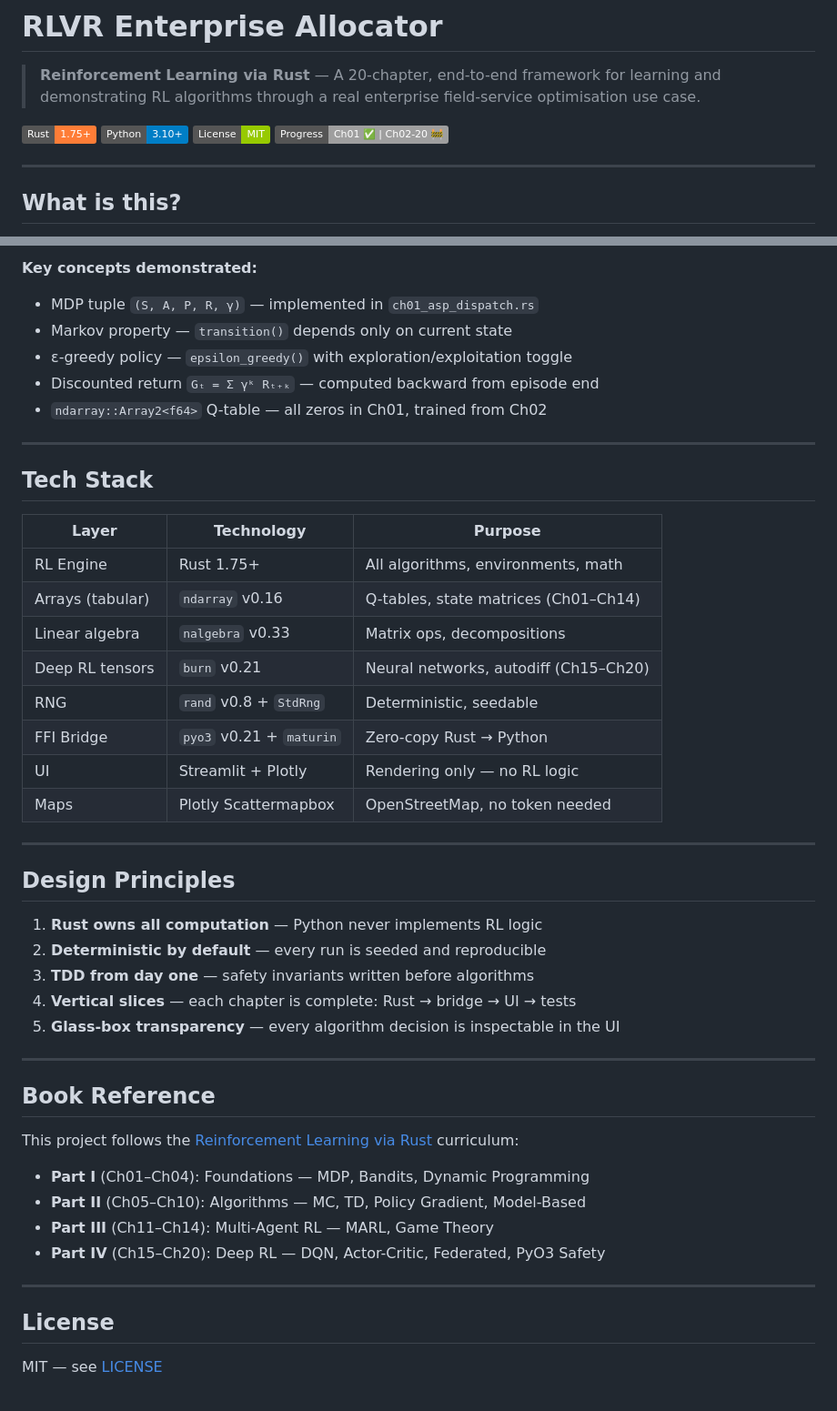
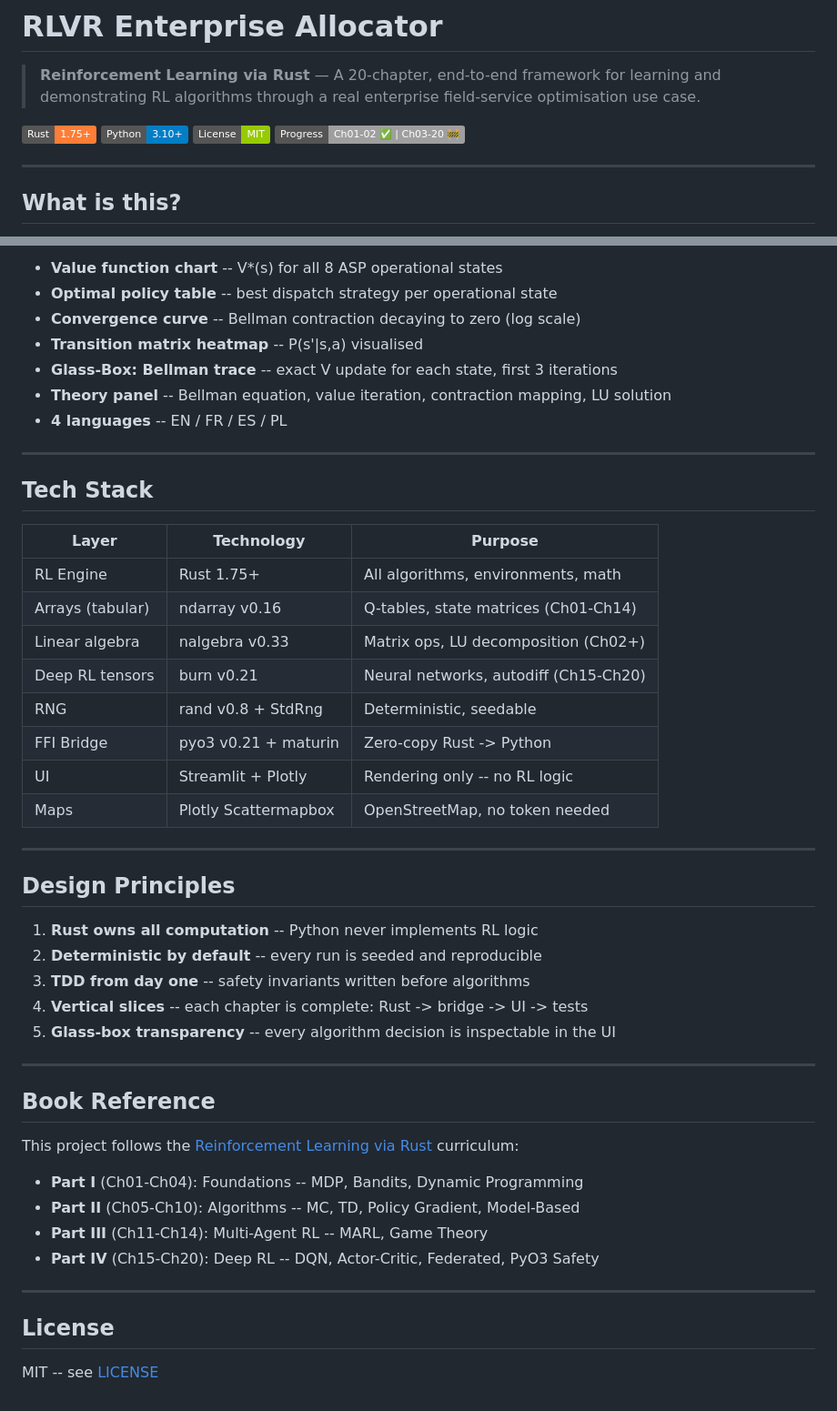
Before and after one commit to SMusial/rlvr-enterprise-allocator, a Markdown page: README.md, 2 parts joined by grey strips. Shown at 91% size. Rendered like a GitHub page; badges without logos.

Commit message:
docs: update README — Ch01 and Ch02 complete

```diff
--- a/README.md
+++ b/README.md
@@ -5,7 +5,7 @@
 [![Rust](https://img.shields.io/badge/Rust-1.75+-orange?logo=rust)](https://www.rust-lang.org/)
 [![Python](https://img.shields.io/badge/Python-3.10+-blue?logo=python)](https://www.python.org/)
 [![License: MIT](https://img.shields.io/badge/License-MIT-green.svg)](LICENSE)
-[![Chapter](https://img.shields.io/badge/Progress-Ch01%20%E2%9C%85%20%7C%20Ch02--20%20%F0%9F%9A%A7-lightgrey)]()
+[![Progress](https://img.shields.io/badge/Progress-Ch01--02%20%E2%9C%85%20%7C%20Ch03--20%20%F0%9F%9A%A7-lightgrey)]()
 
 ---
 
@@ -147,10 +149,11 @@ The UI demonstrates the full **MDP framework** applied to field-service dispatch
 
-**Key concepts demonstrated:**
-- MDP tuple `(S, A, P, R, γ)` — implemented in `ch01_asp_dispatch.rs`
-- Markov property — `transition()` depends only on current state
-- ε-greedy policy — `epsilon_greedy()` with exploration/exploitation toggle
-- Discounted return `Gₜ = Σ γᵏ Rₜ₊ₖ` — computed backward from episode end
-- `ndarray::Array2<f64>` Q-table — all zeros in Ch01, trained from Ch02
+- **Value function chart** -- V*(s) for all 8 ASP operational states
+- **Optimal policy table** -- best dispatch strategy per operational state
+- **Convergence curve** -- Bellman contraction decaying to zero (log scale)
+- **Transition matrix heatmap** -- P(s'|s,a) visualised
+- **Glass-Box: Bellman trace** -- exact V update for each state, first 3 iterations
+- **Theory panel** -- Bellman equation, value iteration, contraction mapping, LU solution
+- **4 languages** -- EN / FR / ES / PL
 
 ---
 
@@ -159,23 +162,23 @@ The UI demonstrates the full **MDP framework** applied to field-service dispatch
 | Layer | Technology | Purpose |
 |-------|-----------|---------|
 | RL Engine | Rust 1.75+ | All algorithms, environments, math |
-| Arrays (tabular) | `ndarray` v0.16 | Q-tables, state matrices (Ch01–Ch14) |
-| Linear algebra | `nalgebra` v0.33 | Matrix ops, decompositions |
-| Deep RL tensors | `burn` v0.21 | Neural networks, autodiff (Ch15–Ch20) |
-| RNG | `rand` v0.8 + `StdRng` | Deterministic, seedable |
-| FFI Bridge | `pyo3` v0.21 + `maturin` | Zero-copy Rust → Python |
-| UI | Streamlit + Plotly | Rendering only — no RL logic |
+| Arrays (tabular) | ndarray v0.16 | Q-tables, state matrices (Ch01-Ch14) |
+| Linear algebra | nalgebra v0.33 | Matrix ops, LU decomposition (Ch02+) |
+| Deep RL tensors | burn v0.21 | Neural networks, autodiff (Ch15-Ch20) |
+| RNG | rand v0.8 + StdRng | Deterministic, seedable |
+| FFI Bridge | pyo3 v0.21 + maturin | Zero-copy Rust -> Python |
+| UI | Streamlit + Plotly | Rendering only -- no RL logic |
 | Maps | Plotly Scattermapbox | OpenStreetMap, no token needed |
 
 ---
 
 ## Design Principles
 
-1. **Rust owns all computation** — Python never implements RL logic
-2. **Deterministic by default** — every run is seeded and reproducible
-3. **TDD from day one** — safety invariants written before algorithms
-4. **Vertical slices** — each chapter is complete: Rust → bridge → UI → tests
-5. **Glass-box transparency** — every algorithm decision is inspectable in the UI
+1. **Rust owns all computation** -- Python never implements RL logic
+2. **Deterministic by default** -- every run is seeded and reproducible
+3. **TDD from day one** -- safety invariants written before algorithms
+4. **Vertical slices** -- each chapter is complete: Rust -> bridge -> UI -> tests
+5. **Glass-box transparency** -- every algorithm decision is inspectable in the UI
 
 ---
 
@@ -183,13 +186,13 @@ The UI demonstrates the full **MDP framework** applied to field-service dispatch
 
 This project follows the [Reinforcement Learning via Rust](https://rlvr.rantai.dev/docs/reinforcement-learning-via-rust/) curriculum:
 
-- **Part I** (Ch01–Ch04): Foundations — MDP, Bandits, Dynamic Programming
-- **Part II** (Ch05–Ch10): Algorithms — MC, TD, Policy Gradient, Model-Based
-- **Part III** (Ch11–Ch14): Multi-Agent RL — MARL, Game Theory
-- **Part IV** (Ch15–Ch20): Deep RL — DQN, Actor-Critic, Federated, PyO3 Safety
+- **Part I** (Ch01-Ch04): Foundations -- MDP, Bandits, Dynamic Programming
+- **Part II** (Ch05-Ch10): Algorithms -- MC, TD, Policy Gradient, Model-Based
+- **Part III** (Ch11-Ch14): Multi-Agent RL -- MARL, Game Theory
+- **Part IV** (Ch15-Ch20): Deep RL -- DQN, Actor-Critic, Federated, PyO3 Safety
 
 ---
 
 ## License
 
-MIT — see [LICENSE](LICENSE)
+MIT -- see [LICENSE](LICENSE)
```
Also changed, not shown: other parts of README.md (+30 -28 lines).
